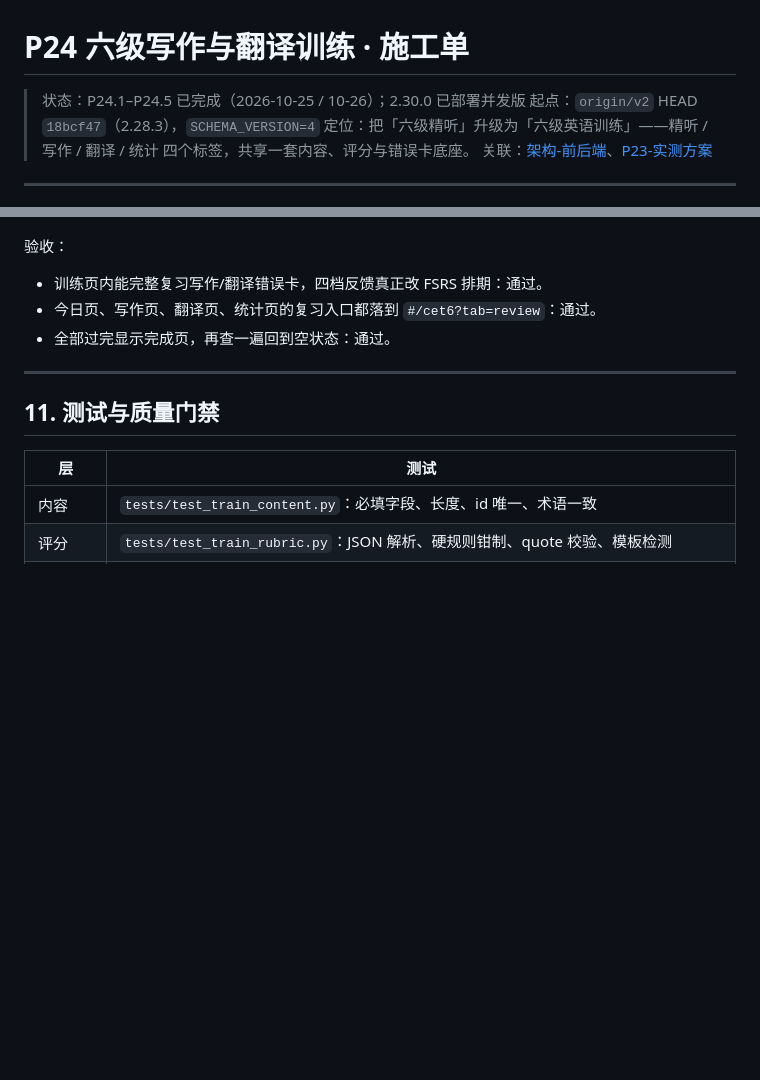
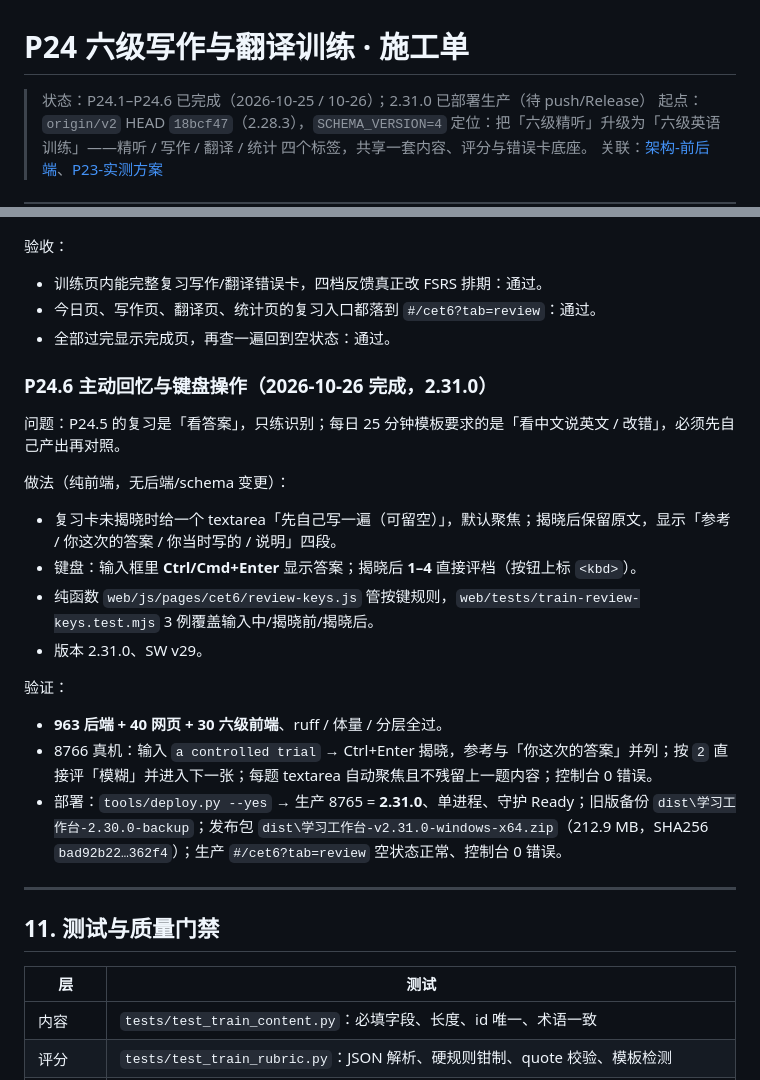
Before and after one commit to Woshixzj-0616/learnsys, a Markdown page: docs/施工单/P24-六级写作翻译训练.md, 2 parts joined by grey strips. Drawn GitHub-style; blank space fills up the shorter version.

```diff
--- a/docs/施工单/P24-六级写作翻译训练.md
+++ b/docs/施工单/P24-六级写作翻译训练.md
@@ -1,6 +1,6 @@
 # P24 六级写作与翻译训练 · 施工单
 
-> 状态：P24.1–P24.5 已完成（2026-10-25 / 10-26）；2.30.0 已部署并发版
+> 状态：P24.1–P24.6 已完成（2026-10-25 / 10-26）；2.31.0 已部署生产（待 push/Release）
 > 起点：`origin/v2` HEAD `18bcf47`（2.28.3），`SCHEMA_VERSION=4`
 > 定位：把「六级精听」升级为「六级英语训练」——精听 / 写作 / 翻译 / 统计 四个标签，共享一套内容、评分与错误卡底座。
 > 关联：[架构-前后端](../架构-前后端.md)、[P23-实测方案](P23-实测方案.md)
@@ -570,6 +570,23 @@ TEEL = Topic sentence → Explain → Example → Link back。
 - 今日页、写作页、翻译页、统计页的复习入口都落到 `#/cet6?tab=review`：通过。
 - 全部过完显示完成页，再查一遍回到空状态：通过。
 
+### P24.6 主动回忆与键盘操作（2026-10-26 完成，2.31.0）
+
+问题：P24.5 的复习是「看答案」，只练识别；每日 25 分钟模板要求的是「看中文说英文 / 改错」，必须先自己产出再对照。
+
+做法（纯前端，无后端/schema 变更）：
+
+- 复习卡未揭晓时给一个 textarea「先自己写一遍（可留空）」，默认聚焦；揭晓后保留原文，显示「参考 / 你这次的答案 / 你当时写的 / 说明」四段。
+- 键盘：输入框里 **Ctrl/Cmd+Enter** 显示答案；揭晓后 **1–4** 直接评档（按钮上标 `<kbd>`）。
+- 纯函数 `web/js/pages/cet6/review-keys.js` 管按键规则，`web/tests/train-review-keys.test.mjs` 3 例覆盖输入中/揭晓前/揭晓后。
+- 版本 2.31.0、SW v29。
+
+验证：
+
+- **963 后端 + 40 网页 + 30 六级前端**、ruff / 体量 / 分层全过。
+- 8766 真机：输入 `a controlled trial` → Ctrl+Enter 揭晓，参考与「你这次的答案」并列；按 `2` 直接评「模糊」并进入下一张；每题 textarea 自动聚焦且不残留上一题内容；控制台 0 错误。
+- 部署：`tools/deploy.py --yes` → 生产 8765 = **2.31.0**、单进程、守护 Ready；旧版备份 `dist\学习工作台-2.30.0-backup`；发布包 `dist\学习工作台-v2.31.0-windows-x64.zip`（212.9 MB，SHA256 `bad92b22…362f4`）；生产 `#/cet6?tab=review` 空状态正常、控制台 0 错误。
+
 ---
 
 ## 11. 测试与质量门禁
```
Also changed, not shown: docs/2.31.0-发布说明.md (added, +31 -0 lines), docs/架构-前后端.md (+1 -1 lines).
